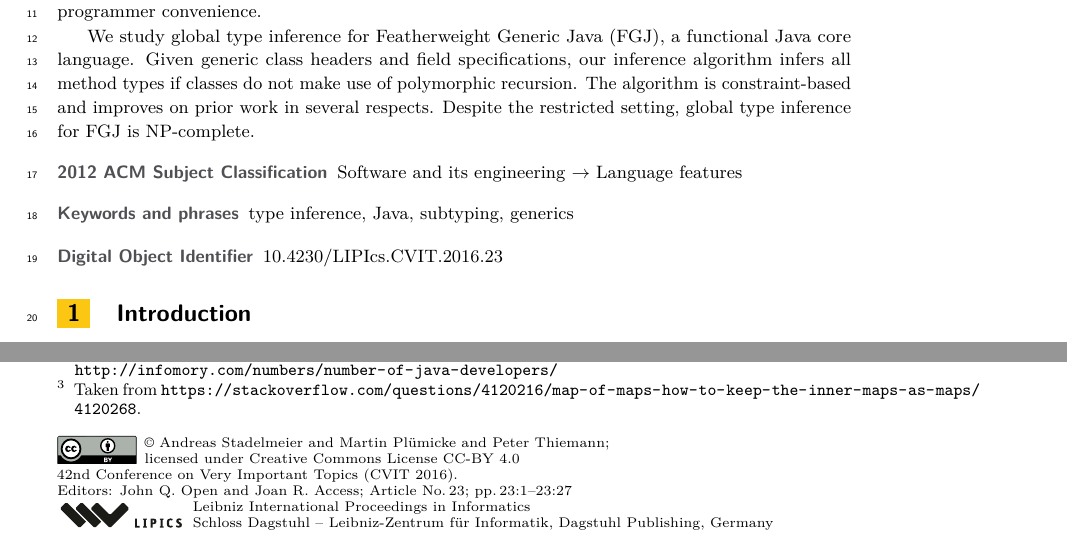
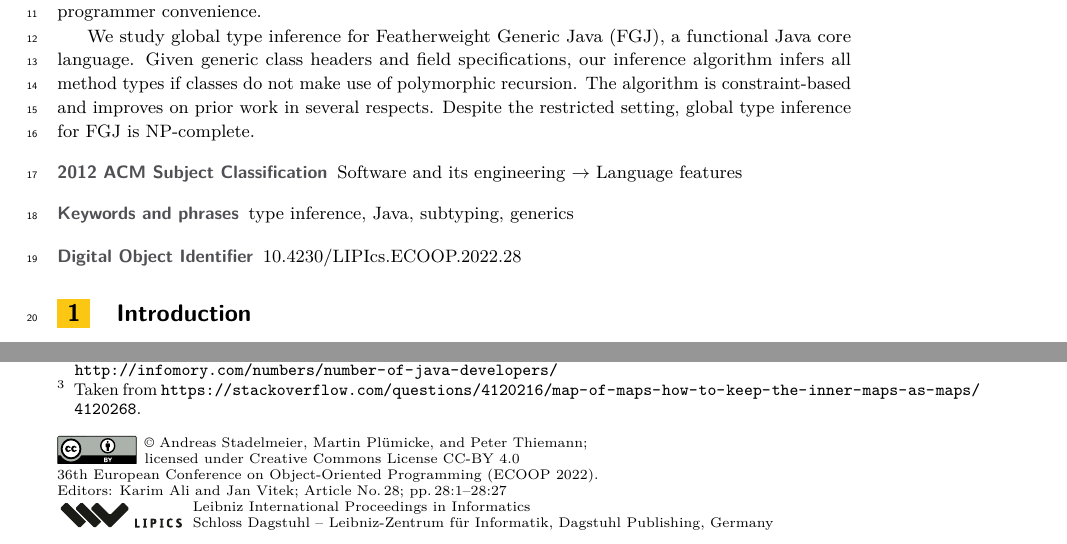
Before and after one commit to proglang/javatx, a LaTeX paper (TIforGFJ.tex): two parts of page 1 of 27, joined at a grey line, cut so that both start at the same text. Compiled offline with pdfLaTeX.

Commit message:
Add ECOOP macros, change \authorrunning according to styleguide

```diff
--- a/TIforGFJ.tex
+++ b/TIforGFJ.tex
@@ -28,9 +28,9 @@
 
 \author{Peter Thiemann}{Universität Freiburg, Institut für Informatik, Germany}{thiemann@informatik.uni-freiburg.de}{}{}
 
-\authorrunning{A. Stadelmeier and M. Plümicke and P. Thiemann} %TODO mandatory. First: Use abbreviated first/middle names. Second (only in severe cases): Use first author plus 'et al.'
+\authorrunning{A. Stadelmeier, M. Plümicke, and P. Thiemann} %TODO mandatory. First: Use abbreviated first/middle names. Second (only in severe cases): Use first author plus 'et al.'
 
-\Copyright{Andreas Stadelmeier and Martin Plümicke and Peter Thiemann} %TODO mandatory, please use full first names. LIPIcs license is "CC-BY";  http://creativecommons.org/licenses/by/3.0/
+\Copyright{Andreas Stadelmeier, Martin Plümicke, and Peter Thiemann} %TODO mandatory, please use full first names. LIPIcs license is "CC-BY";  http://creativecommons.org/licenses/by/3.0/
 
 
 \ccsdesc[500]{Software and its engineering~Language features}
@@ -40,7 +40,7 @@
 
 \category{} %optional, e.g. invited paper
 
-\relatedversion{} %optional, e.g. full version hosted on arXiv, HAL, or other respository/website
+%\relatedversion{A full version of the paper with all proofs is available} %optional, e.g. full version hosted on arXiv, HAL, or other respository/website
 %\relatedversiondetails[linktext={opt. text shown instead of the URL}, cite=DBLP:books/mk/GrayR93]{Classification (e.g. Full Version, Extended Version, Previous Version}{URL to related version} %linktext and cite are optional
 
 %\supplement{}%optional, e.g. related research data, source code, ... hosted on a repository like zenodo, figshare, GitHub, ...
@@ -54,10 +54,6 @@
 
 
 
-%Editor-only macros:: begin (do not touch as author)%%%%%%%%%%%%%%%%%%%%%%%%%%%%%%%%%%
-\EventEditors{John Q. Open and Joan R. Access}
+%ECOOP Editor-only macros:: begin (do not touch as author)%%%%%%%%%%%%%%%%%%%%%%%%%%%%%%%%%%
+\EventEditors{Karim Ali and Jan Vitek}
 \EventNoEds{2}
-\EventLongTitle{42nd Conference on Very Important Topics (CVIT 2016)}
-\EventShortTitle{CVIT 2016}
-\EventAcronym{CVIT}
-\EventYear{2016}
@@ -65,0 +61,3 @@
+\EventShortTitle{ECOOP 2022}
+\EventAcronym{ECOOP}
+\EventYear{2022}
```
Also changed, not shown: TIforGFJ.tex (9 more changed lines).
